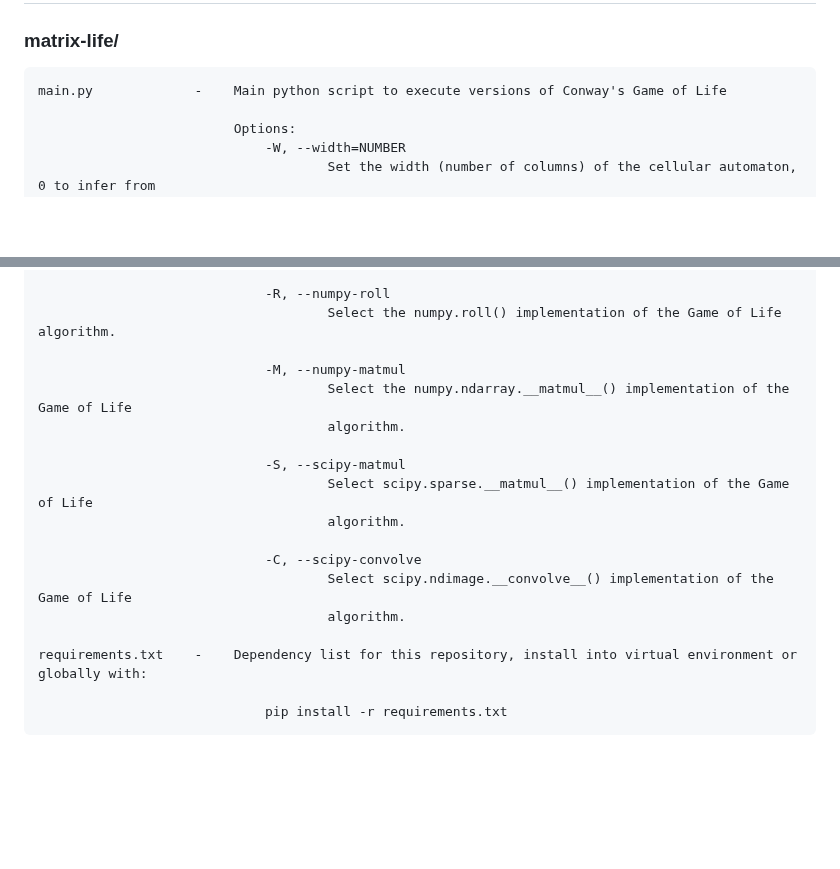
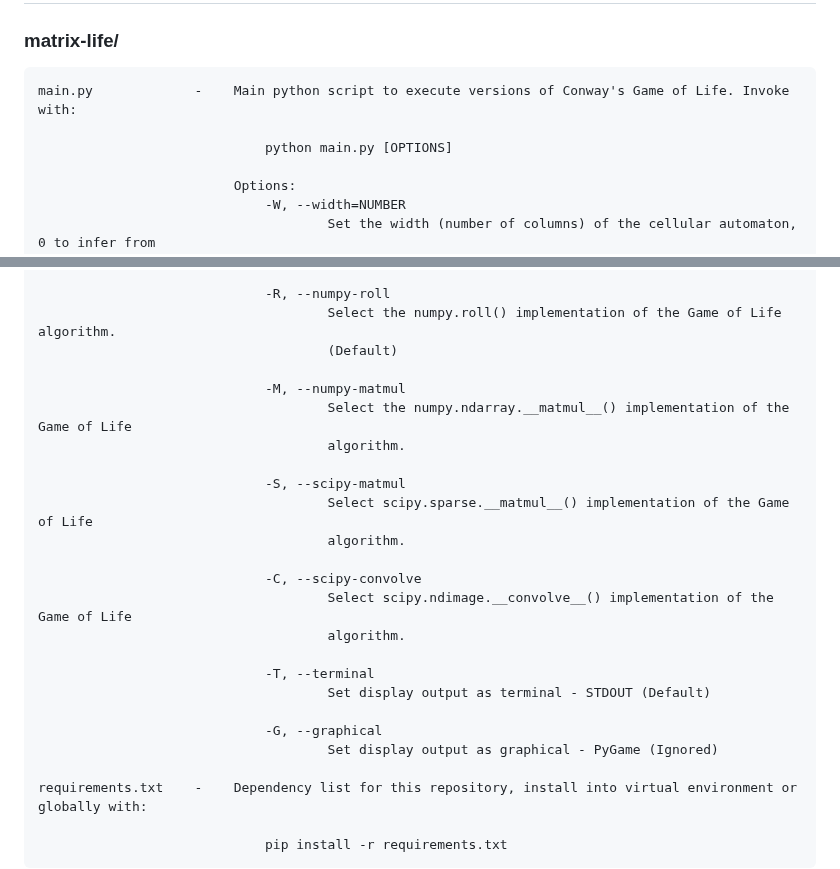
Before and after one commit to TMu42/matrix-life, a Markdown page: README.md, 2 parts joined by grey strips. Rendered like a GitHub page; blank space fills up the shorter version.

```diff
--- a/README.md
+++ b/README.md
@@ -8,7 +8,9 @@ This repository implements the classic [Cellular Automaton](https://en.wikipedia
 ## Files
 ### matrix-life/
 
-    main.py             -    Main python script to execute versions of Conway's Game of Life
+    main.py             -    Main python script to execute versions of Conway's Game of Life. Invoke with:
+
+                                 python main.py [OPTIONS]
 
                              Options:
                                  -W, --width=NUMBER
@@ -25,6 +27,7 @@ This repository implements the classic [Cellular Automaton](https://en.wikipedia
 
                                  -R, --numpy-roll
                                          Select the numpy.roll() implementation of the Game of Life algorithm.
+                                         (Default)
 
                                  -M, --numpy-matmul
                                          Select the numpy.ndarray.__matmul__() implementation of the Game of Life
@@ -37,6 +40,12 @@ This repository implements the classic [Cellular Automaton](https://en.wikipedia
                                  -C, --scipy-convolve
                                          Select scipy.ndimage.__convolve__() implementation of the Game of Life
                                          algorithm.
+
+                                 -T, --terminal
+                                         Set display output as terminal - STDOUT (Default)
+
+                                 -G, --graphical
+                                         Set display output as graphical - PyGame (Ignored)
 
     requirements.txt    -    Dependency list for this repository, install into virtual environment or globally with:
 
```
